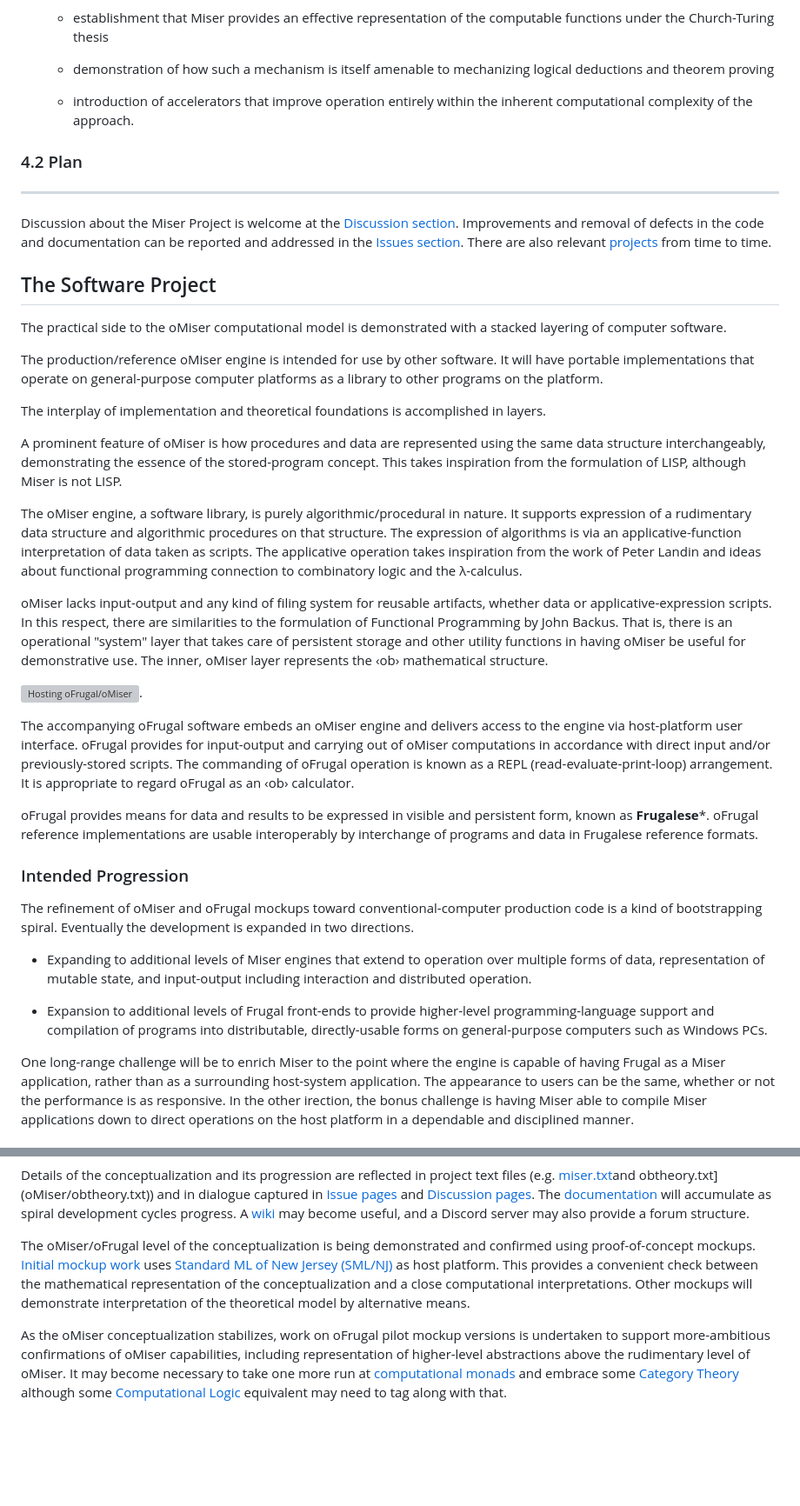
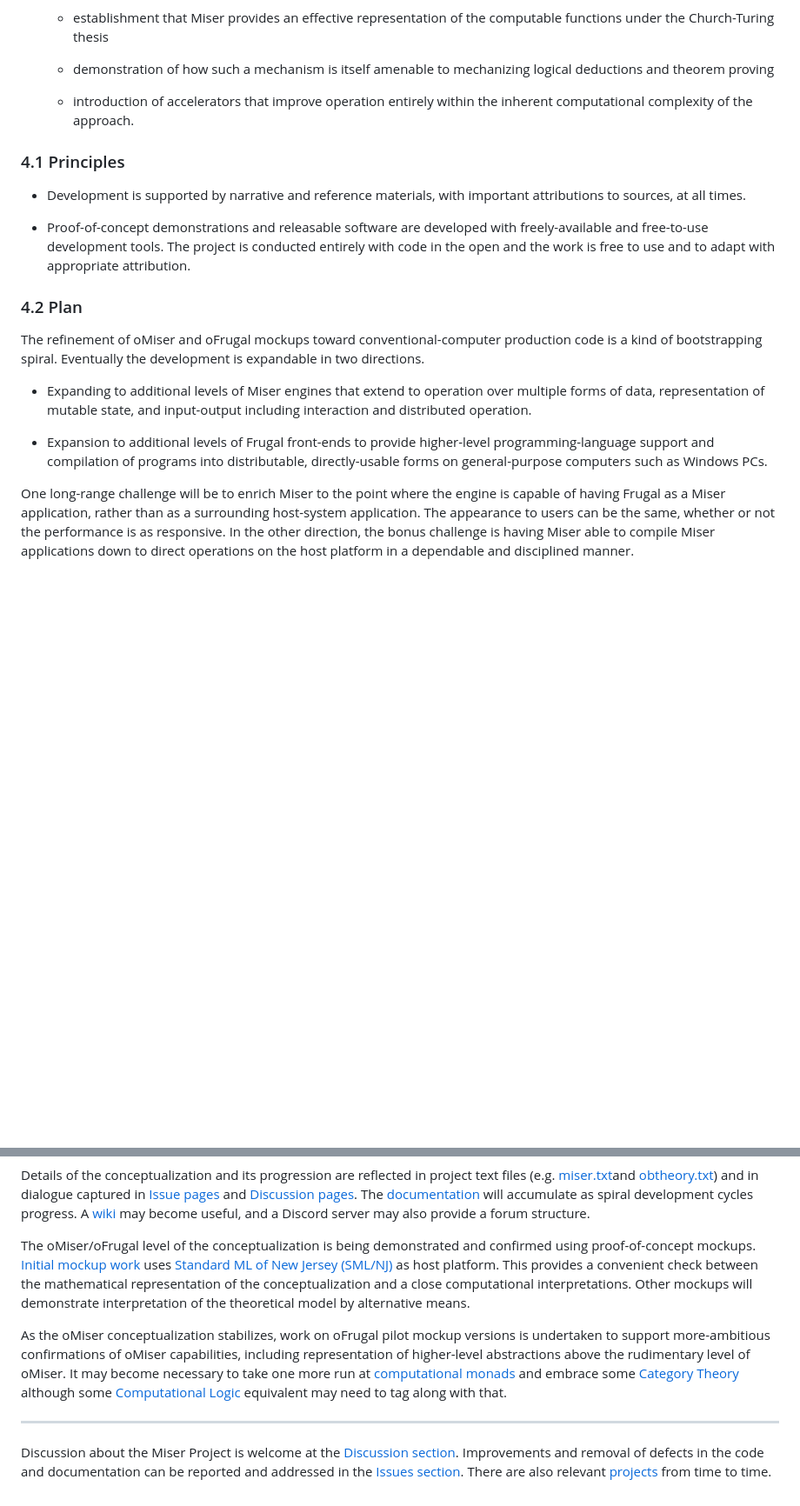
Before and after one commit to orcmid/miser, a Markdown page: README.md, 2 parts joined by grey strips. Shown at 87% size. Rendered like a GitHub page; blank space fills up the shorter version; grey boxes are pictures that could not be loaded.

```diff
--- a/README.md
+++ b/README.md
@@ -62,71 +115,21 @@ rather than practical application.
   * introduction of accelerators that improve operation entirely within the
     inherent computational complexity of the approach.
 
+### 4.1 Principles
+
+* Development is supported by narrative and reference materials, with
+  important attributions to sources, at all times.
+
+* Proof-of-concept demonstrations and releasable software are developed
+  with freely-available and free-to-use development tools.  The project
+  is conducted entirely with code in the open and the work is free to use and
+  to adapt with appropriate attribution.
+
 ### 4.2 Plan
-
-----
-
-Discussion about the Miser Project is welcome at the
-[Discussion section](https://github.com/orcmid/miser/discussions).
-Improvements and removal of defects in the code and documentation can be
-reported and addressed in the
-[Issues section](https://github.com/orcmid/miser/issues).  There are also
-relevant [projects](https://github.com/orcmid/miser/projects?type=classic)
-from time to time.
-
-## The Software Project ##
-
-The practical side to the oMiser computational model is demonstrated with a
-stacked layering of computer software.
-
-The production/reference oMiser engine is intended for use by other software.
-It will have portable implementations that operate on general-purpose computer
-platforms as a library to other programs on the platform.
-
-The interplay of implementation and theoretical foundations is accomplished in
-layers.
-
-A prominent feature of oMiser is how procedures and data are represented using
-the same data structure interchangeably, demonstrating the essence of the
-stored-program concept.  This takes inspiration from the formulation of LISP,
-although Miser is not LISP.
-
-The oMiser engine, a software library, is purely algorithmic/procedural in
-nature.  It supports expression of a rudimentary data structure and
-algorithmic procedures on that structure.  The expression of algorithms is via
-an applicative-function interpretation of data taken as scripts. The
-applicative operation takes inspiration from the work of Peter Landin and
-ideas about functional programming connection to combinatory logic and the
-λ-calculus.
-
-oMiser lacks input-output and any kind of filing system for reusable
-artifacts, whether data or applicative-expression scripts.  In this respect,
-there are similarities to the formulation of Functional Programming by John
-Backus.  That is, there is an operational "system" layer that takes care of
-persistent storage and other utility functions in having oMiser be useful for
-demonstrative use.  The inner, oMiser layer represents the ‹ob› mathematical
-structure.
-
-![Hosting oFrugal/oMiser](https://github.com/orcmid/miser/blob/master/oMiser/mockups/SML/tutorials/omiser-2017-11-08-0920-1stStack.png).
-
-The accompanying oFrugal software embeds an oMiser engine and delivers access
-to the engine via host-platform user interface.  oFrugal provides for
-input-output and carrying out of oMiser computations in accordance with direct
-input and/or previously-stored scripts.  The commanding of oFrugal operation
-is known as a REPL (read-evaluate-print-loop) arrangement.  It is appropriate
-to regard oFrugal as an ‹ob› calculator.
-
-oFrugal provides means for data and results to be expressed in visible and
-persistent form, known as **Frugalese***.  oFrugal reference implementations
-are usable interoperably by interchange of programs and data in Frugalese
-reference formats.
-
-
-### Intended Progression ###
 
 The refinement of oMiser and oFrugal mockups toward conventional-computer
 production code is a kind of bootstrapping spiral.  Eventually the development
-is expanded in two directions.
+is expandable in two directions.
 
 * Expanding to additional levels of Miser engines that extend to operation
   over multiple forms of data, representation of mutable state, and
@@ -140,7 +143,7 @@ is expanded in two directions.
  engine is capable of having Frugal as a Miser application, rather than as a
  surrounding host-system application.  The appearance to users can be the
  same, whether or not the performance is as responsive.  In the other
- irection, the bonus challenge is having Miser able to compile Miser
+ direction, the bonus challenge is having Miser able to compile Miser
  applications down to direct operations on the host platform in a dependable
  and disciplined manner.
 
@@ -148,14 +151,15 @@ is expanded in two directions.
 
 Details of the conceptualization and its progression are reflected in project
-text files (e.g. [miser.txt](miser.txt)and obtheory.txt](oMiser/obtheory.txt))
-and in dialogue captured in
+text files (e.g. [miser.txt](miser.txt)and
+[obtheory.txt](oMiser/obtheory.txt)) and in dialogue captured in
 [Issue pages](https://github.com/orcmid/miser/issues) and
 [Discussion pages](https://github.com/orcmid/miser/discussions).  The
 [documentation](https://orcmid.github.io/miser/) will accumulate as spiral
 development cycles progress. A [wiki](https://github.com/orcmid/miser/wiki)
 may become useful, and a Discord server may also provide a forum structure.
 
-The oMiser/oFrugal level of the conceptualization is being demonstrated and confirmed using proof-of-concept mockups.
+The oMiser/oFrugal level of the conceptualization is being demonstrated
+and confirmed using proof-of-concept mockups.
 [Initial mockup work](oMiser/mockups/mockups.txt) uses
 [Standard ML of New Jersey (SML/NJ)](https://www.smlnj.org/) as host platform.
 This provides a convenient check between the mathematical representation of
@@ -164,7 +168,8 @@ mockups will demonstrate interpretation of the theoretical model by
 alternative means.
 
 As the oMiser conceptualization stabilizes, work on oFrugal pilot mockup
-versions is undertaken to support more-ambitious confirmations of oMiser capabilities, including representation of higher-level abstractions above the
+versions is undertaken to support more-ambitious confirmations of oMiser
+capabilities, including representation of higher-level abstractions above the
 rudimentary level of oMiser.  It may become necessary to take one more run at
 [computational monads](https://en.wikipedia.org/wiki/Monad_(functional_programming))
 and embrace some
@@ -173,8 +178,19 @@ although some
 [Computational Logic](https://www.cs.utexas.edu/users/moore/acl2/) equivalent
 may need to tag along with that.
 
+----
+
+Discussion about the Miser Project is welcome at the
+[Discussion section](https://github.com/orcmid/miser/discussions).
+Improvements and removal of defects in the code and documentation can be
+reported and addressed in the
+[Issues section](https://github.com/orcmid/miser/issues).  There are also
+relevant [projects](https://github.com/orcmid/miser/projects?type=classic)
+from time to time.
+
 <!-- ---1----|----2----|----3----|----4----|----5----|----6----|----7----|--*
 
+     1.2.1 2023-08-13T17:30Z Continued re-arrangement and proofing
      1.2.0 2023-08-13T15:34Z Rough Draft re-arrangement for proofing
      1.1.0 2022-01-05T21:49Z Smoothing and Revision of Text, Progression,
            Current State
```
Also changed, not shown: other parts of README.md (+74 -21 lines).
